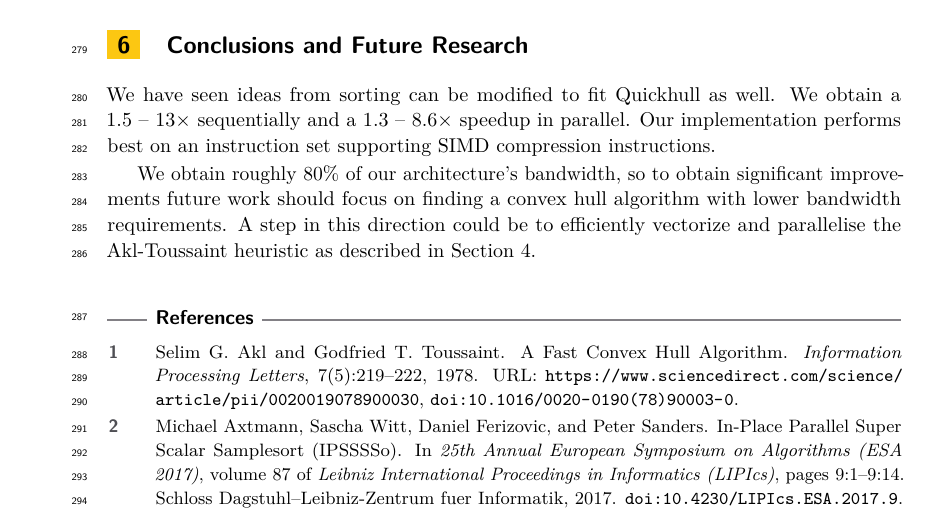
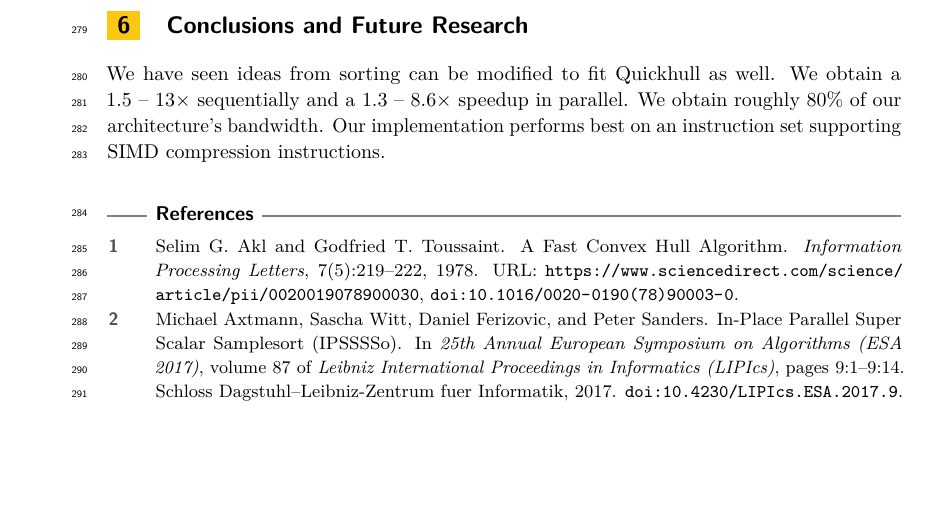
Before and after one commit to thomas3494/vecqhull, a LaTeX paper (paper/paper.tex, which reads paper/conclusion.tex): part of page 12 of 14, cut so that both start at the same text, the shorter picture padded with empty space. Compiled offline with pdfLaTeX.

Commit message:
Remove duplicate from conclusion

```diff
--- a/paper/conclusion.tex
+++ b/paper/conclusion.tex
@@ -2,11 +2,6 @@
 
 We have seen ideas from sorting can be modified to fit Quickhull as well.
 We obtain a $1.5$~\textendash~$13\times$ sequentially and a
-$1.3$~\textendash~$8.6\times$ speedup in parallel. Our implementation performs
+$1.3$~\textendash~$8.6\times$ speedup in parallel. We obtain roughly $80\%$
+of our architecture's bandwidth. Our implementation performs
 best on an instruction set supporting SIMD compression instructions.
-
-We obtain roughly $80\%$ of our architecture's bandwidth, so to obtain
-significant improvements future work should focus on finding a convex hull
-algorithm with lower bandwidth requirements. A step in this direction could
-be to efficiently vectorize and parallelise the Akl-Toussaint heuristic as
-described in Section~\ref{sec:evaluation}.
```
